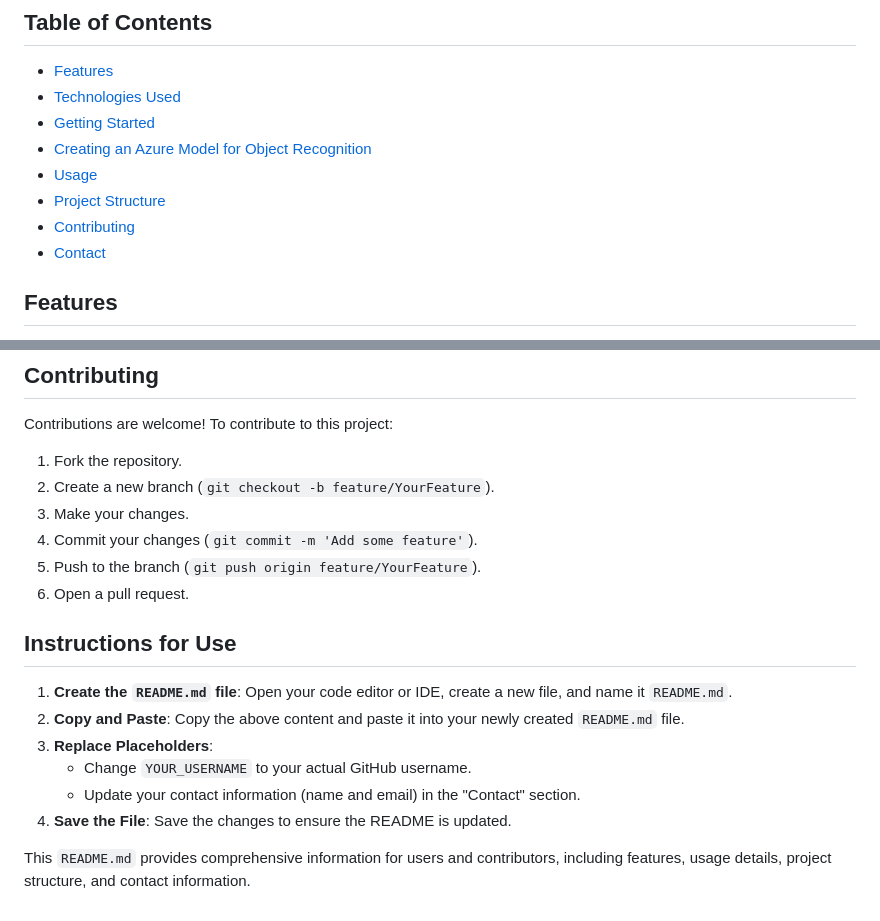
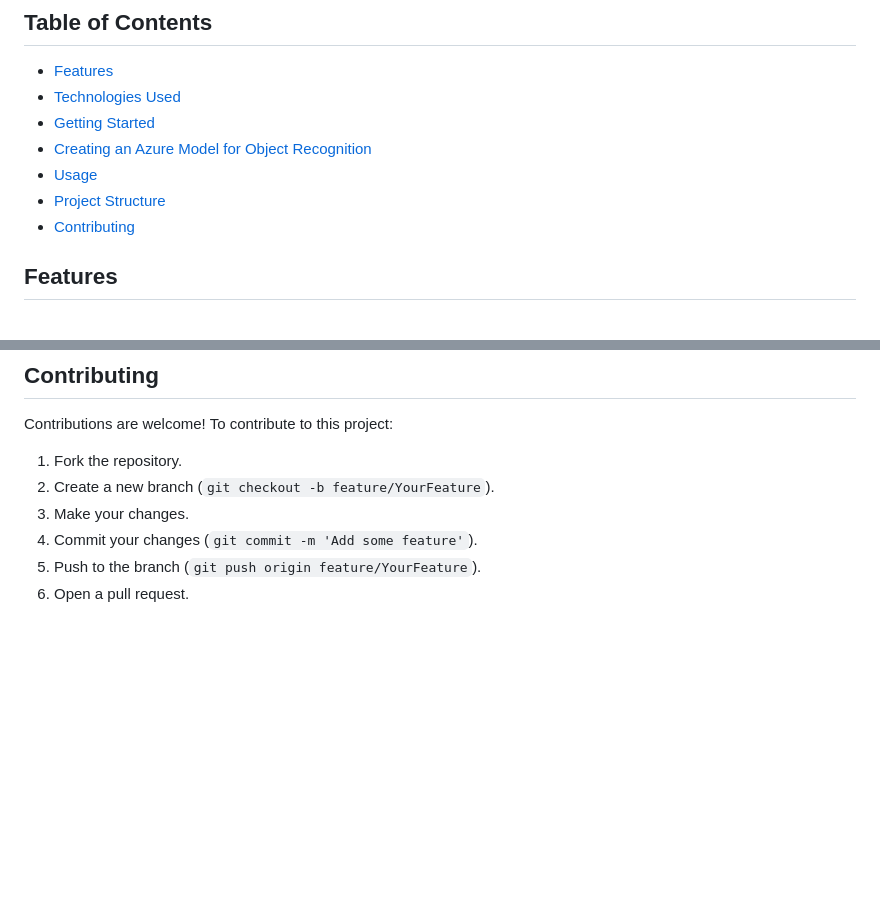
Before and after one commit to Chamow/IAintroduction, a Markdown page: README.md, 2 parts joined by grey strips. GitHub-like rendering; blank space fills up the shorter version.

```diff
--- a/README.md
+++ b/README.md
@@ -11,7 +11,6 @@ This project is a web application that uses Azure Cognitive Services to identify
 - [Usage](#usage)
 - [Project Structure](#project-structure)
 - [Contributing](#contributing)
-- [Contact](#contact)
 
 ## Features
 
@@ -129,14 +128,3 @@ Contributions are welcome! To contribute to this project:
 4. Commit your changes (`git commit -m 'Add some feature'`).
 5. Push to the branch (`git push origin feature/YourFeature`).
 6. Open a pull request.
-
-## Instructions for Use
-
-1. **Create the `README.md` file**: Open your code editor or IDE, create a new file, and name it `README.md`.
-2. **Copy and Paste**: Copy the above content and paste it into your newly created `README.md` file.
-3. **Replace Placeholders**:
-   - Change `YOUR_USERNAME` to your actual GitHub username.
-   - Update your contact information (name and email) in the "Contact" section.
-4. **Save the File**: Save the changes to ensure the README is updated.
-
-This `README.md` provides comprehensive information for users and contributors, including features, usage details, project structure, and contact information.
```
